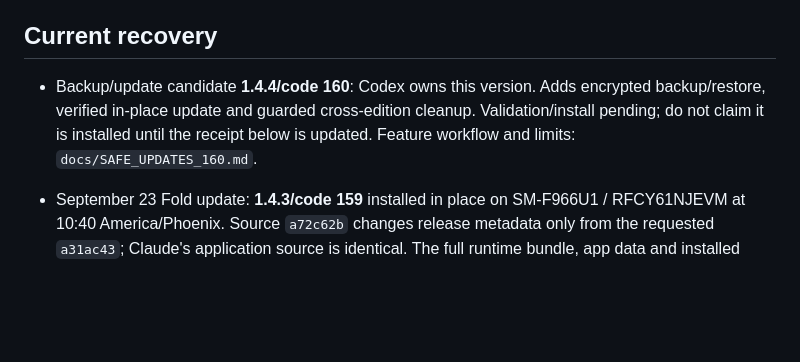
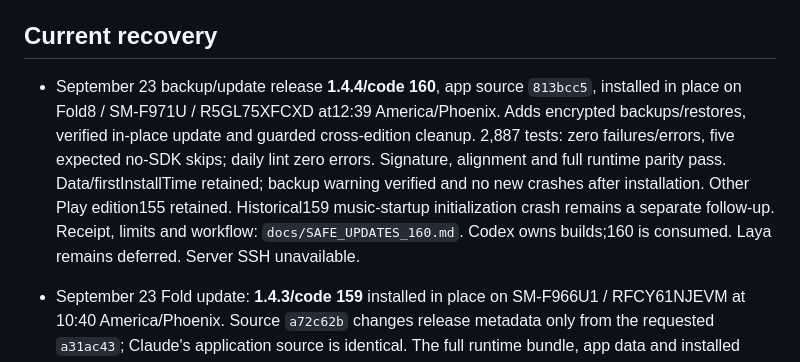
Before and after one commit to dekayrekords-oss/meowmba-app, a Markdown page: BUILD_MASTER.md, the part around the change. Drawn GitHub-style; blank space fills up the shorter version.

```diff
--- a/BUILD_MASTER.md
+++ b/BUILD_MASTER.md
@@ -5,10 +5,15 @@ This supersedes historical build-location/version instructions in other document
 
 ## Current recovery
 
-- Backup/update candidate **1.4.4/code 160**: Codex owns this version. Adds encrypted
-  backup/restore, verified in-place update and guarded cross-edition cleanup.
-  Validation/install pending; do not claim it is installed until the receipt below
-  is updated. Feature workflow and limits: `docs/SAFE_UPDATES_160.md`.
+- September 23 backup/update release **1.4.4/code 160**, app source `813bcc5`, installed
+  in place on Fold8 / SM-F971U / R5GL75XFCXD at12:39 America/Phoenix. Adds encrypted
+  backups/restores, verified in-place update and guarded cross-edition cleanup.
+  2,887 tests: zero failures/errors, five expected no-SDK skips; daily lint zero
+  errors. Signature, alignment and full runtime parity pass. Data/firstInstallTime
+  retained; backup warning verified and no new crashes after installation. Other
+  Play edition155 retained. Historical159 music-startup initialization crash remains
+  a separate follow-up. Receipt, limits and workflow: `docs/SAFE_UPDATES_160.md`.
+  Codex owns builds;160 is consumed. Laya remains deferred. Server SSH unavailable.
 
 - September 23 Fold update: **1.4.3/code 159** installed in place on SM-F966U1 /
   RFCY61NJEVM at 10:40 America/Phoenix. Source `a72c62b` changes release metadata only
```
Also changed, not shown: docs/SAFE_UPDATES_160.md (+37 -0 lines).
